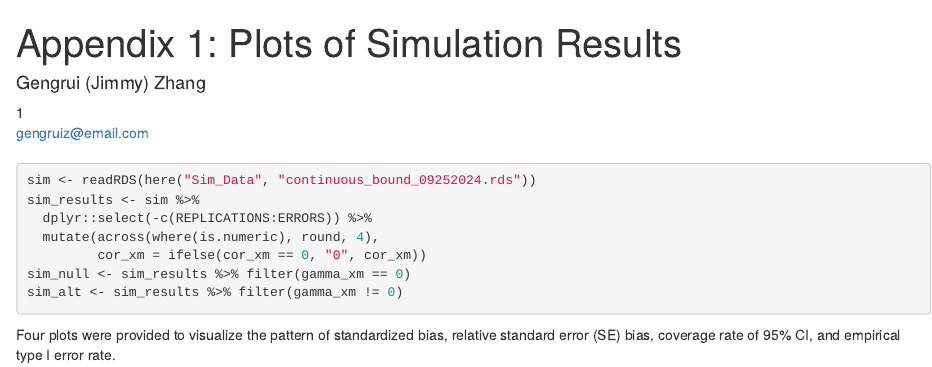
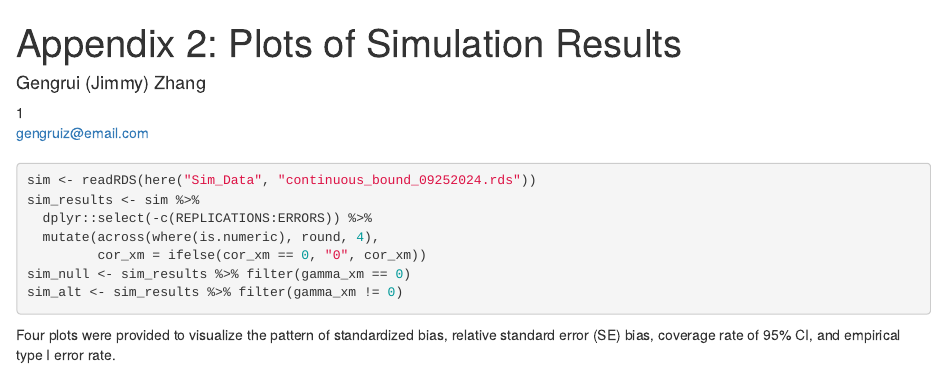
Before and after one commit to Gengrui-Zhang/2SPA-Int, an R Markdown document (Paper/Qual_1_Supplemental_Material/2S_PA_Int_Plot_of_Simulation/Appendix_2.Rmd): the page in a window 1100 px wide, from its top. Rendered offline with R 4.5, knitr and Pandoc, with nearby package versions; code that draws random numbers runs with fixed seeds of ours.

Commit message:
change file names

```diff
--- a/Paper/Qual_1_Supplemental_Material/2S_PA_Int_Plot_of_Simulation/2S_PA_Int_Plot_of_Simulation_Results.Rmd
+++ b/Paper/Qual_1_Supplemental_Material/2S_PA_Int_Plot_of_Simulation/Appendix_2.Rmd
@@ -1,5 +1,5 @@
 ---
-title             : "Appendix 1: Plots of Simulation Results"
+title             : "Appendix 2: Plots of Simulation Results"
 shorttitle        : "2S-PA-Int"
 
 author:
@@ -19,7 +19,7 @@ affiliation:
 floatsintext      : no
 linenumbers       : yes
 draft             : no
-mask              : no
+mask              : true
 
 figurelist        : no
 tablelist         : no
```
Also changed, not shown: Paper/Qual_1_Supplemental_Material/All_Pair_UPI/Appendix_1.Rmd (renamed from Paper/Qual_1_Supplemental_Material/All_Pair_UPI/all_pair_upi.Rmd, +1 -1 lines), Paper/Qual_1_Supplemental_Material/2S_PA_Int_Plot_of_Simulation/Appendix_2.pdf (added), Paper/Qual_1_Supplemental_Material/2S_PA_Int_Plot_of_Simulation/Appendix_2.tex (added), Paper/Qual_1_Supplemental_Material/All_Pair_UPI/Appendix_1.pdf (added), Paper/Qual_1_Supplemental_Material/All_Pair_UPI/Appendix_1.tex (added), 5 other files.
